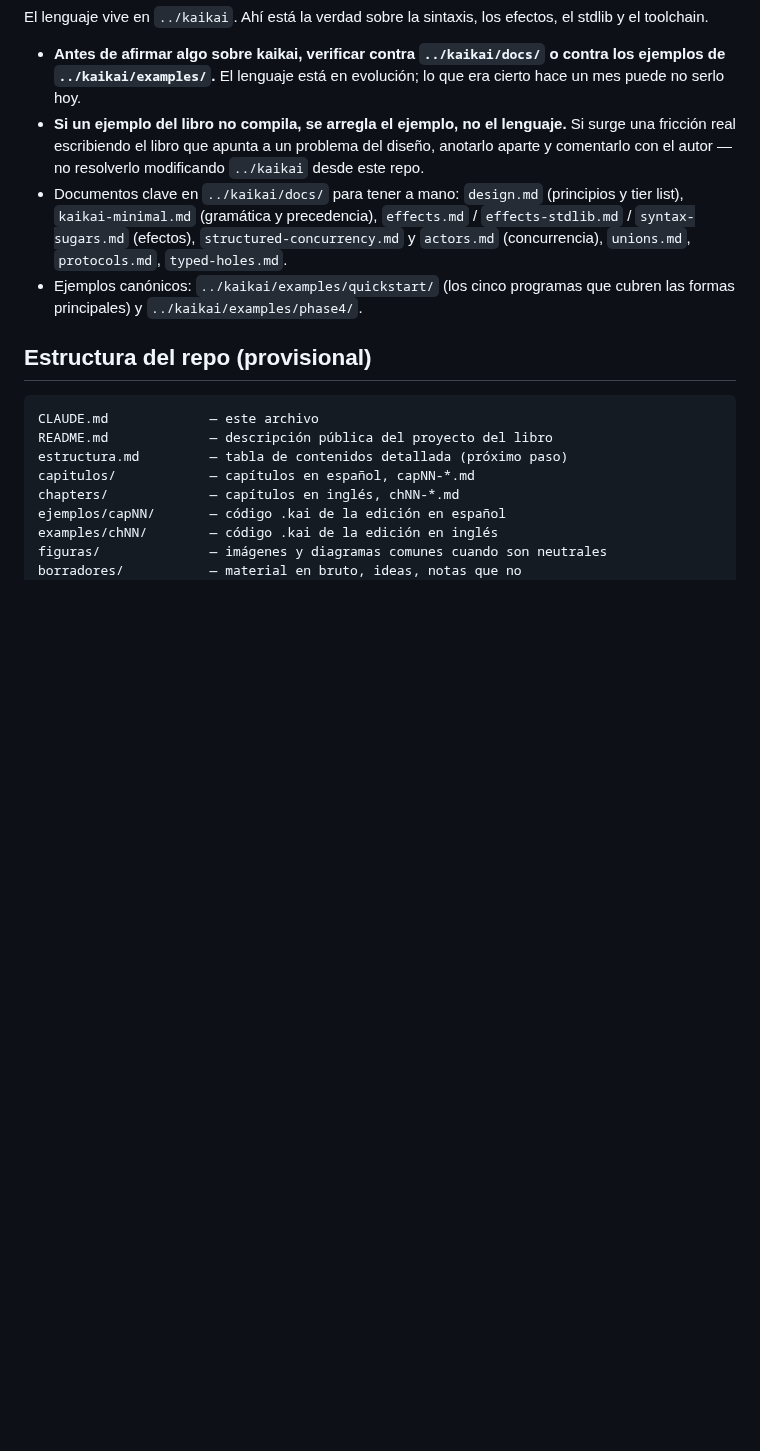
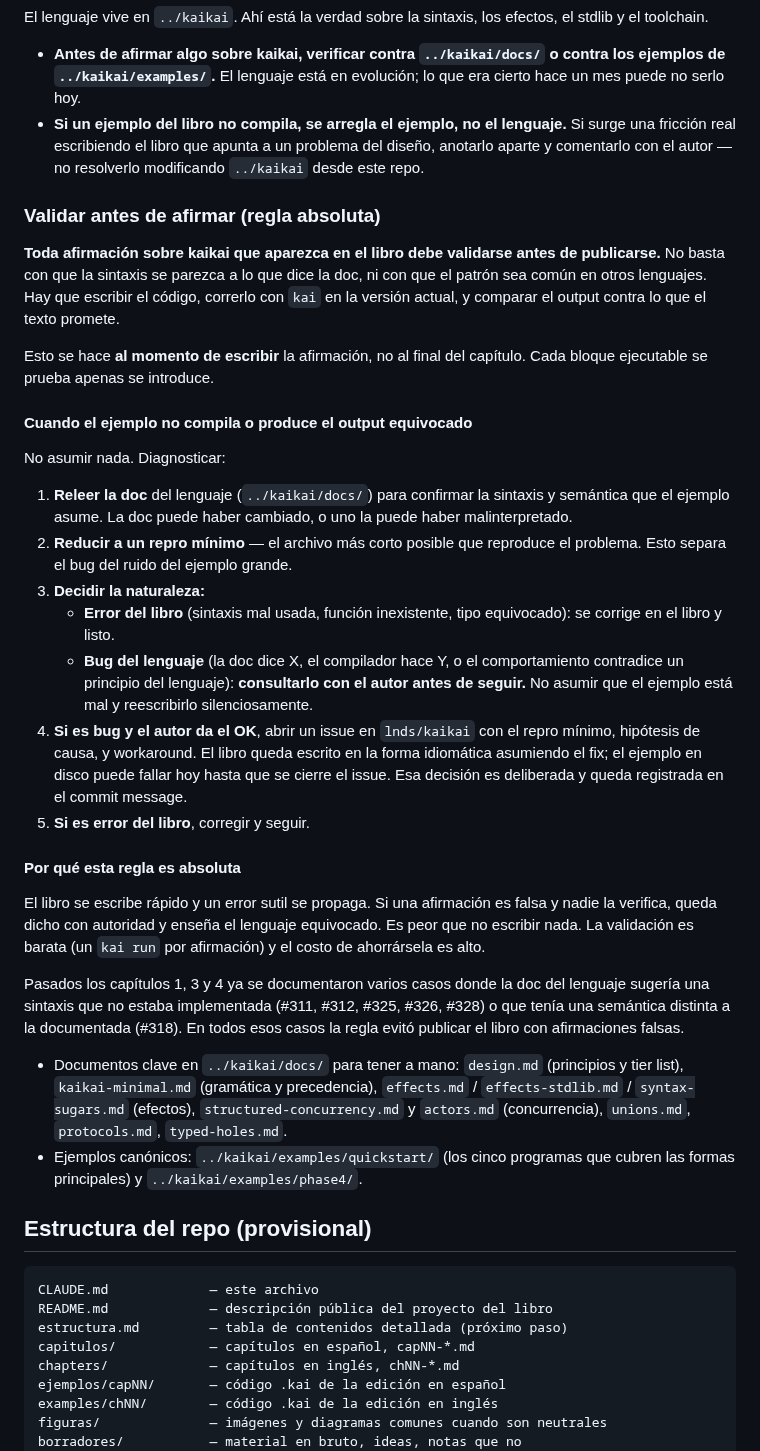
Before and after one commit to kaikailang-org/kaikai-book, a Markdown page: CLAUDE.md, the part around the change. Drawn GitHub-style; blank space fills up the shorter version.

Commit message:
CLAUDE.md: add the "validate before asserting" rule
Add a dedicated section under "Referencia al lenguaje" mandating
that every claim about kaikai in the book must be validated
against a current `kai` run before publishing. Document the
five-step protocol for when an example fails (re-read docs,
reduce to repro, decide bug-of-language vs error-of-book,
consult author for bugs, fix or report). Cite the issues that
the rule has already caught (#311, #312, #318, #325, #326, #328
at the time of writing) as evidence.

The rule was implicit in earlier work but writing it down
formalises it and gives future sessions a clear protocol.

```diff
--- a/CLAUDE.md
+++ b/CLAUDE.md
@@ -238,6 +238,58 @@ sintaxis, los efectos, el stdlib y el toolchain.
   que apunta a un problema del diseño, anotarlo aparte y
   comentarlo con el autor — no resolverlo modificando `../kaikai`
   desde este repo.
+
+### Validar antes de afirmar (regla absoluta)
+
+**Toda afirmación sobre kaikai que aparezca en el libro debe
+validarse antes de publicarse.** No basta con que la sintaxis se
+parezca a lo que dice la doc, ni con que el patrón sea común en
+otros lenguajes. Hay que escribir el código, correrlo con `kai`
+en la versión actual, y comparar el output contra lo que el
+texto promete.
+
+Esto se hace **al momento de escribir** la afirmación, no al
+final del capítulo. Cada bloque ejecutable se prueba apenas se
+introduce.
+
+#### Cuando el ejemplo no compila o produce el output equivocado
+
+No asumir nada. Diagnosticar:
+
+1. **Releer la doc** del lenguaje (`../kaikai/docs/`) para
+   confirmar la sintaxis y semántica que el ejemplo asume. La
+   doc puede haber cambiado, o uno la puede haber malinterpretado.
+2. **Reducir a un repro mínimo** — el archivo más corto posible
+   que reproduce el problema. Esto separa el bug del ruido del
+   ejemplo grande.
+3. **Decidir la naturaleza:**
+   - **Error del libro** (sintaxis mal usada, función inexistente,
+     tipo equivocado): se corrige en el libro y listo.
+   - **Bug del lenguaje** (la doc dice X, el compilador hace Y, o
+     el comportamiento contradice un principio del lenguaje):
+     **consultarlo con el autor antes de seguir.** No asumir que
+     el ejemplo está mal y reescribirlo silenciosamente.
+4. **Si es bug y el autor da el OK**, abrir un issue en
+   `lnds/kaikai` con el repro mínimo, hipótesis de causa, y
+   workaround. El libro queda escrito en la forma idiomática
+   asumiendo el fix; el ejemplo en disco puede fallar hoy hasta
+   que se cierre el issue. Esa decisión es deliberada y queda
+   registrada en el commit message.
+5. **Si es error del libro**, corregir y seguir.
+
+#### Por qué esta regla es absoluta
+
+El libro se escribe rápido y un error sutil se propaga. Si una
+afirmación es falsa y nadie la verifica, queda dicho con
+autoridad y enseña el lenguaje equivocado. Es peor que no
+escribir nada. La validación es barata (un `kai run` por
+afirmación) y el costo de ahorrársela es alto.
+
+Pasados los capítulos 1, 3 y 4 ya se documentaron varios
+casos donde la doc del lenguaje sugería una sintaxis que no
+estaba implementada (#311, #312, #325, #326, #328) o que tenía
+una semántica distinta a la documentada (#318). En todos esos
+casos la regla evitó publicar el libro con afirmaciones falsas.
 - Documentos clave en `../kaikai/docs/` para tener a mano:
   `design.md` (principios y tier list), `kaikai-minimal.md`
   (gramática y precedencia), `effects.md` /
```
